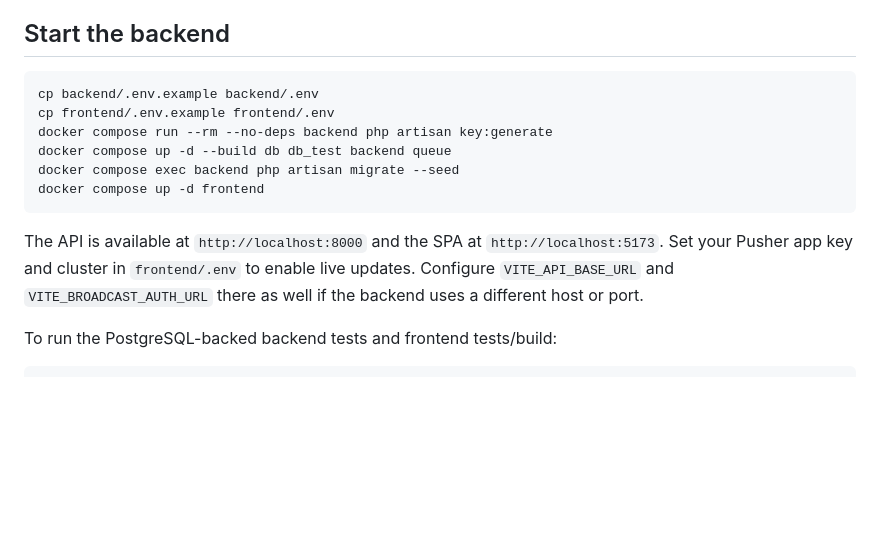
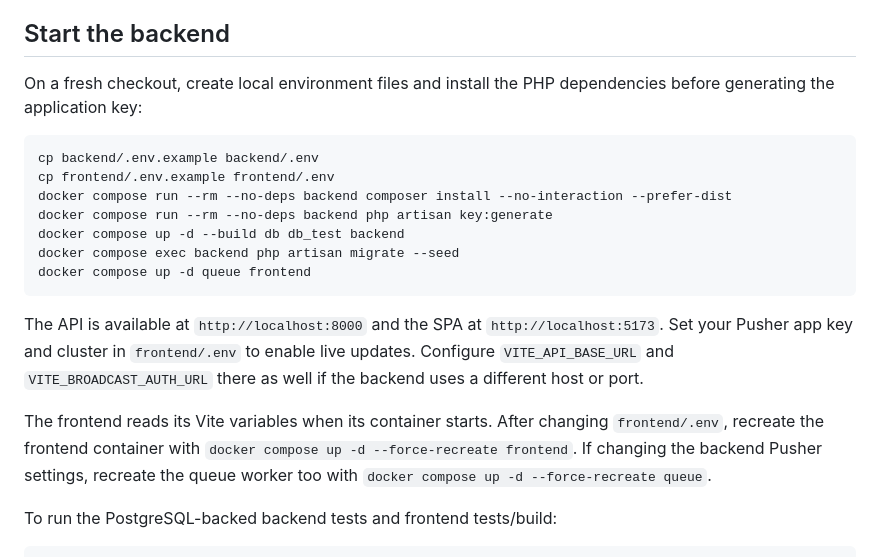
Before and after one commit to tretoj5/limit-order-exchange-mini-engine, a Markdown page: README.md, the part around the change. Drawn GitHub-style; blank space fills up the shorter version.

Commit message:
docs: clarify fresh Docker setup

````diff
--- a/README.md
+++ b/README.md
@@ -10,16 +10,21 @@ Laravel API and Vue SPA for a limit-order exchange, backed by PostgreSQL. The ap
 
 ## Start the backend
 
+On a fresh checkout, create local environment files and install the PHP dependencies before generating the application key:
+
 ```sh
 cp backend/.env.example backend/.env
 cp frontend/.env.example frontend/.env
+docker compose run --rm --no-deps backend composer install --no-interaction --prefer-dist
 docker compose run --rm --no-deps backend php artisan key:generate
-docker compose up -d --build db db_test backend queue
+docker compose up -d --build db db_test backend
 docker compose exec backend php artisan migrate --seed
-docker compose up -d frontend
+docker compose up -d queue frontend
 ```
 
 The API is available at `http://localhost:8000` and the SPA at `http://localhost:5173`. Set your Pusher app key and cluster in `frontend/.env` to enable live updates. Configure `VITE_API_BASE_URL` and `VITE_BROADCAST_AUTH_URL` there as well if the backend uses a different host or port.
+
+The frontend reads its Vite variables when its container starts. After changing `frontend/.env`, recreate the frontend container with `docker compose up -d --force-recreate frontend`. If changing the backend Pusher settings, recreate the queue worker too with `docker compose up -d --force-recreate queue`.
 
 To run the PostgreSQL-backed backend tests and frontend tests/build:
 
````
